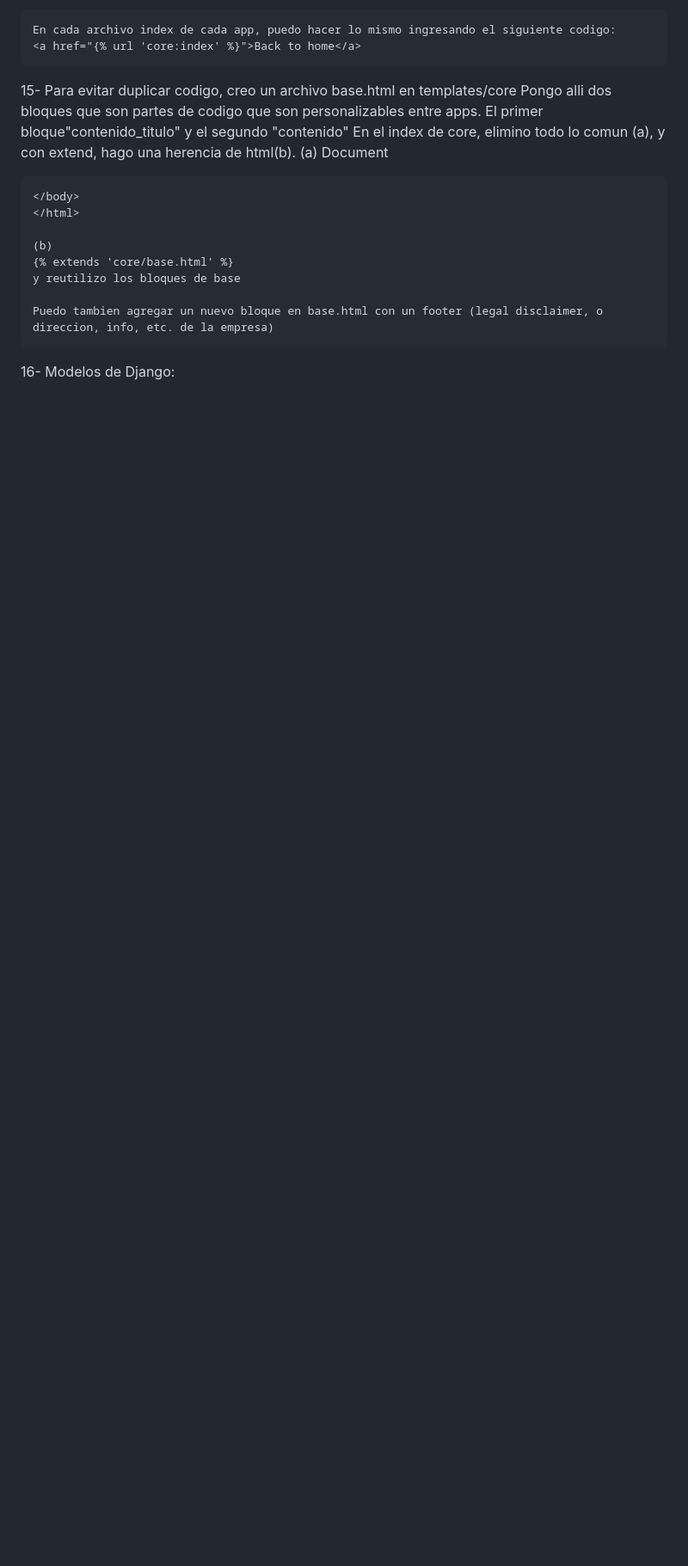
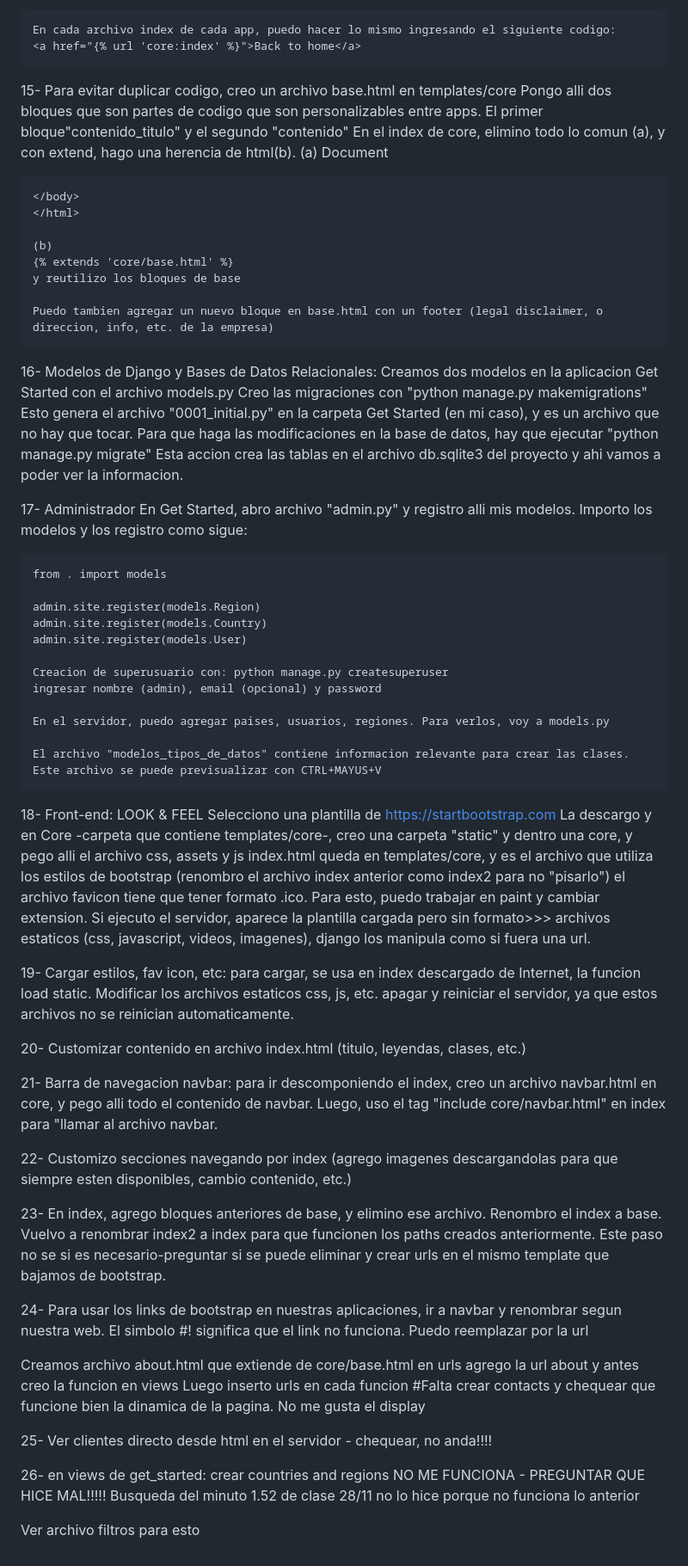
Before and after one commit to ValeriaPetro/PF_Petrochelli, a Markdown page: README.md, the part around the change. Shown at 86% size. Rendered like a GitHub page; blank space fills up the shorter version.

```diff
--- a/README.md
+++ b/README.md
@@ -113,4 +113,62 @@ Se abre un archivo "requirements.txt" que contiene todo lo que necesito para mi
 
     Puedo tambien agregar un nuevo bloque en base.html con un footer (legal disclaimer, o direccion, info, etc. de la empresa)
 
-16- Modelos de Django:
+16- Modelos de Django y Bases de Datos Relacionales:
+    Creamos dos modelos en la aplicacion Get Started con el archivo models.py
+    Creo las migraciones con "python manage.py makemigrations"
+    Esto genera el archivo "0001_initial.py" en la carpeta Get Started (en mi caso), y es un archivo que no hay que tocar.
+    Para que haga las modificaciones en la base de datos, hay que ejecutar "python manage.py migrate"
+    Esta accion crea las tablas en el archivo db.sqlite3 del proyecto y ahi vamos a poder ver la informacion.
+
+17- Administrador
+    En Get Started, abro archivo "admin.py" y registro alli mis modelos.
+    Importo los modelos y los registro como sigue:
+
+    from . import models
+
+    admin.site.register(models.Region)
+    admin.site.register(models.Country)
+    admin.site.register(models.User)
+
+    Creacion de superusuario con: python manage.py createsuperuser
+    ingresar nombre (admin), email (opcional) y password
+
+    En el servidor, puedo agregar paises, usuarios, regiones. Para verlos, voy a models.py
+
+    El archivo "modelos_tipos_de_datos" contiene informacion relevante para crear las clases.
+    Este archivo se puede previsualizar con CTRL+MAYUS+V
+
+18- Front-end: LOOK & FEEL
+    Selecciono una plantilla de https://startbootstrap.com
+    La descargo y en Core -carpeta que contiene templates/core-, creo una carpeta "static" y dentro una core, y pego alli el archivo css, assets y js
+    index.html queda en templates/core, y es el archivo que utiliza los estilos de bootstrap (renombro el archivo index anterior como index2 para no "pisarlo")
+    el archivo favicon tiene que tener formato .ico. Para esto, puedo trabajar en paint y cambiar extension.
+    Si ejecuto el servidor, aparece la plantilla cargada pero sin formato>>> archivos estaticos (css, javascript, videos, imagenes), django los manipula como si fuera una url.
+
+19- Cargar estilos, fav icon, etc: para cargar, se usa en index descargado de Internet, la funcion load static.
+    Modificar los archivos estaticos css, js, etc. apagar y reiniciar el servidor, ya que estos archivos no se reinician automaticamente.
+
+20- Customizar contenido en archivo index.html (titulo, leyendas, clases, etc.)
+
+21- Barra de navegacion navbar: para ir descomponiendo el index, creo un archivo navbar.html en core, y pego alli todo el contenido de navbar. Luego, uso el tag "include core/navbar.html" en index para "llamar al archivo navbar.
+
+22- Customizo secciones navegando por index (agrego imagenes descargandolas para que siempre esten disponibles, cambio contenido, etc.)
+
+23- En index, agrego bloques anteriores de base, y elimino ese archivo. Renombro el index a base.
+    Vuelvo a renombrar index2 a index para que funcionen los paths creados anteriormente.
+    Este paso no se si es necesario-preguntar si se puede eliminar y crear urls en el mismo template que bajamos de bootstrap.
+
+24- Para usar los links de bootstrap en nuestras aplicaciones, ir a navbar y renombrar segun nuestra web. El simbolo #! significa que el link no funciona. Puedo reemplazar por la url
+
+Creamos archivo about.html que extiende de core/base.html
+en urls agrego la url about y antes creo la funcion en views
+Luego inserto urls en cada funcion #Falta crear contacts y chequear que funcione bien la dinamica de la pagina.
+No me gusta el display
+
+25- Ver clientes directo desde html en el servidor - chequear, no anda!!!!
+
+26- en views de get_started: crear countries and regions
+NO ME FUNCIONA - PREGUNTAR QUE HICE MAL!!!!!
+Busqueda del minuto 1.52 de clase 28/11 no lo hice porque no funciona lo anterior
+
+Ver archivo filtros para esto
```
Also changed, not shown: Modelo_Filtros.md (added, +57 -0 lines), Modelos_tipos_de_datos.md (added, +137 -0 lines).
